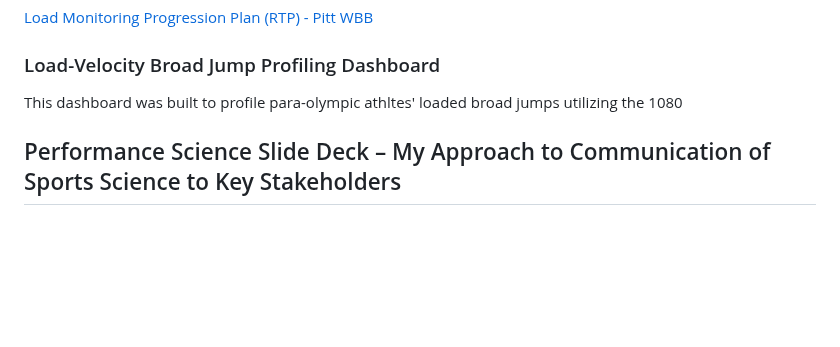
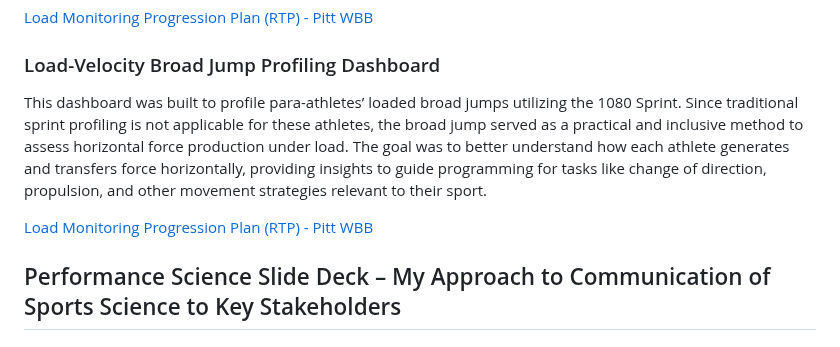
Before and after one commit to kyac21/Professional-Portfolio-, a Markdown page: README.md, the part around the change. Rendered like a GitHub page; blank space fills up the shorter version.

```diff
--- a/README.md
+++ b/README.md
@@ -88,7 +88,11 @@ This plan was implemented at the University of Pittsburgh Women’s Basketball T
 
 ### Load-Velocity Broad Jump Profiling Dashboard
 
-This dashboard was built to profile para-olympic athltes' loaded broad jumps utilizing the 1080
+This dashboard was built to profile para-athletes’ loaded broad jumps utilizing the 1080 Sprint. Since traditional sprint profiling is not applicable for these athletes, the broad jump served as a practical and inclusive method to assess horizontal force production under load. The goal was to better understand how each athlete generates and transfers force horizontally, providing insights to guide programming for tasks like change of direction, propulsion, and other movement strategies relevant to their sport.
+
+[Load Monitoring Progression Plan (RTP) - Pitt WBB](./Load_Monitoring_Progression_Plan_RTP.xlsx?raw=true)
+
+
 
 ## Performance Science Slide Deck – My Approach to Communication of Sports Science to Key Stakeholders
 ### Strength Lab Report – Applied Strength Testing
```
